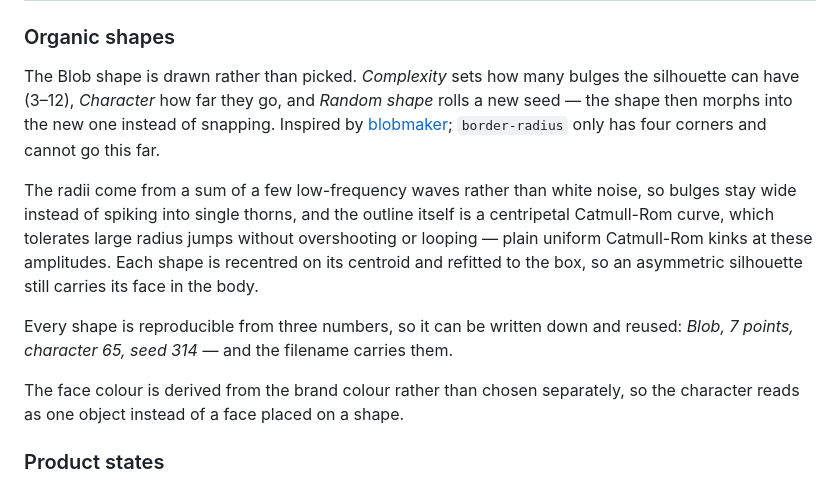
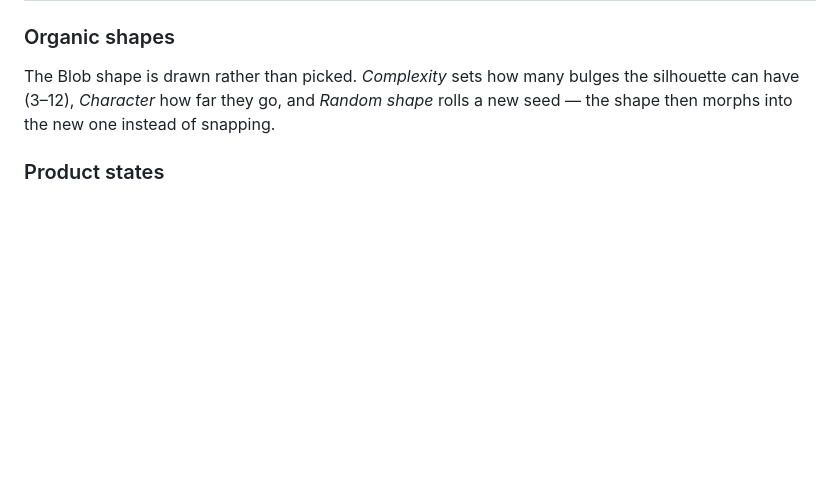
Before and after one commit to likeitdigital/moco, a Markdown page: README.md, the part around one of its changes. Rendered like a GitHub page; blank space fills up the shorter version.

```diff
--- a/README.md
+++ b/README.md
@@ -32,22 +33,7 @@ The client gets the studio, not just the output.
 
 The Blob shape is drawn rather than picked. *Complexity* sets how many bulges the
 silhouette can have (3–12), *Character* how far they go, and *Random shape* rolls a new
-seed — the shape then morphs into the new one instead of snapping. Inspired by
-[blobmaker](https://www.blobmaker.app/); `border-radius` only has four corners and cannot
-go this far.
-
-The radii come from a sum of a few low-frequency waves rather than white noise, so bulges
-stay wide instead of spiking into single thorns, and the outline itself is a centripetal
-Catmull-Rom curve, which tolerates large radius jumps without overshooting or looping —
-plain uniform Catmull-Rom kinks at these amplitudes. Each shape is recentred on its
-centroid and refitted to the box, so an asymmetric silhouette still carries its face in
-the body.
-
-Every shape is reproducible from three numbers, so it can be written down and reused:
-*Blob, 7 points, character 65, seed 314* — and the filename carries them.
-
-The face colour is derived from the brand colour rather than chosen separately, so the
-character reads as one object instead of a face placed on a shape.
+seed — the shape then morphs into the new one instead of snapping.
 
 ### Product states
 
```
Also changed, not shown: other parts of README.md (+5 -0 lines).
